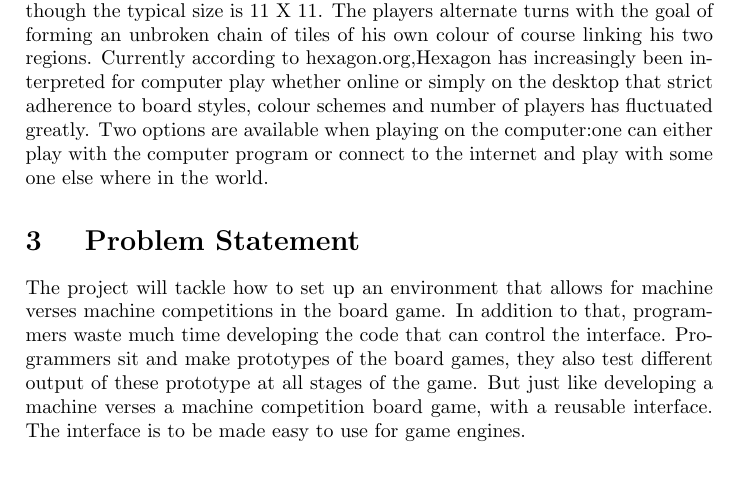
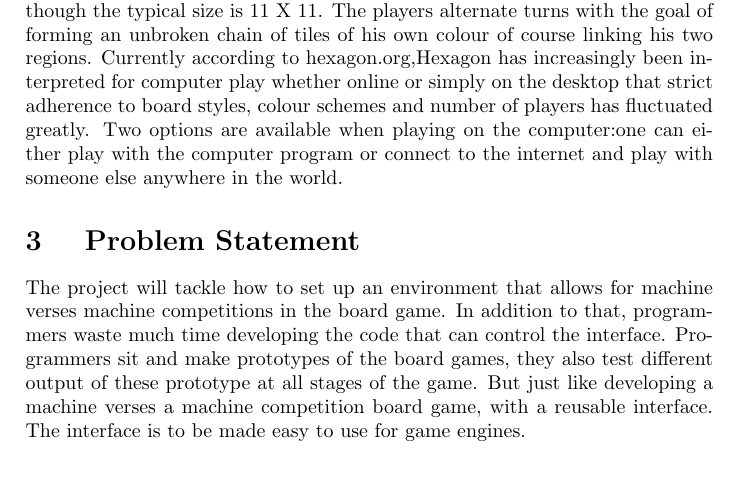
Before and after one commit to stephenmusaazi/assignment2, a LaTeX problem sheet (final work assignment2.tex): part of page 2 of 3, cut so that both start at the same text. Compiled offline with pdfLaTeX.

Commit message:
Update final work assignment2.tex

```diff
--- a/final work assignment2.tex
+++ b/final work assignment2.tex
@@ -38,8 +38,7 @@ regions. Currently according to hexagon.org,Hexagon has increasingly been interp
 for computer play whether online or simply on the desktop that strict
 adherence to board styles, colour schemes and number of players has fluctuated
 greatly. Two options are available when playing on the computer:one can either
-play with the computer program or connect to the internet and play with some
-one else where in the world.
+play with the computer program or connect to the internet and play with someone else anywhere in the world.
 
 \section{ Problem Statement}
 The project will tackle how to set up an environment that allows for machine verses machine competitions in the board game.
```
